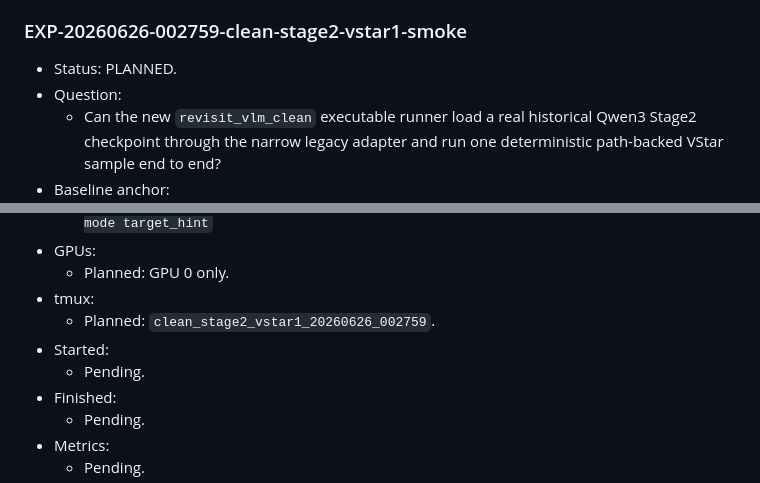
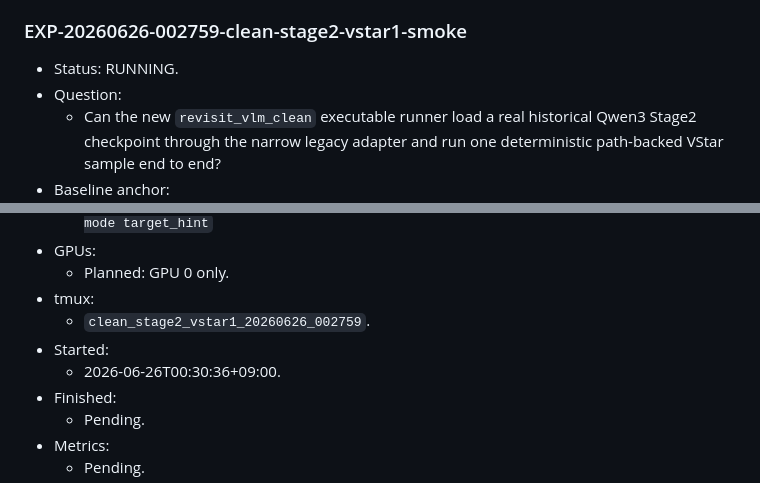
Before and after one commit to Miocio-nora/TGVF, a Markdown page: docs/EXPERIMENT_LEDGER.md, 2 parts joined by grey strips. Drawn GitHub-style.

Commit message:
mark clean stage2 smoke running

```diff
--- a/docs/EXPERIMENT_LEDGER.md
+++ b/docs/EXPERIMENT_LEDGER.md
@@ -2521,7 +2521,7 @@ entry, update this file immediately.
 
 ### EXP-20260626-002759-clean-stage2-vstar1-smoke
 
-- Status: PLANNED.
+- Status: RUNNING.
 - Question:
   - Can the new `revisit_vlm_clean` executable runner load a real historical Qwen3 Stage2 checkpoint through the narrow legacy adapter and run one deterministic path-backed VStar sample end to end?
 - Baseline anchor:
@@ -2579,9 +2579,9 @@ entry, update this file immediately.
 - GPUs:
   - Planned: GPU 0 only.
 - tmux:
-  - Planned: `clean_stage2_vstar1_20260626_002759`.
+  - `clean_stage2_vstar1_20260626_002759`.
 - Started:
-  - Pending.
+  - 2026-06-26T00:30:36+09:00.
 - Finished:
   - Pending.
 - Metrics:
```
